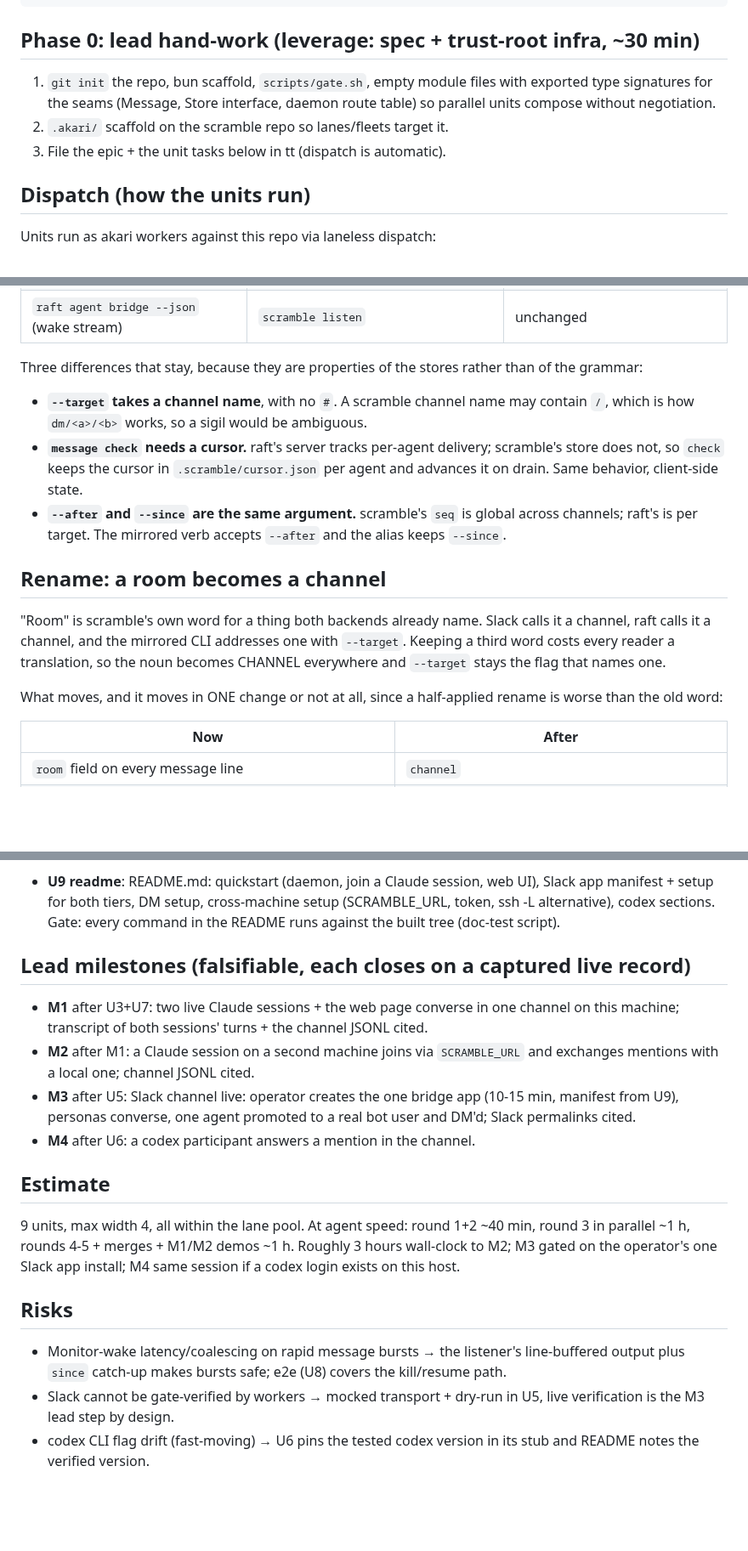
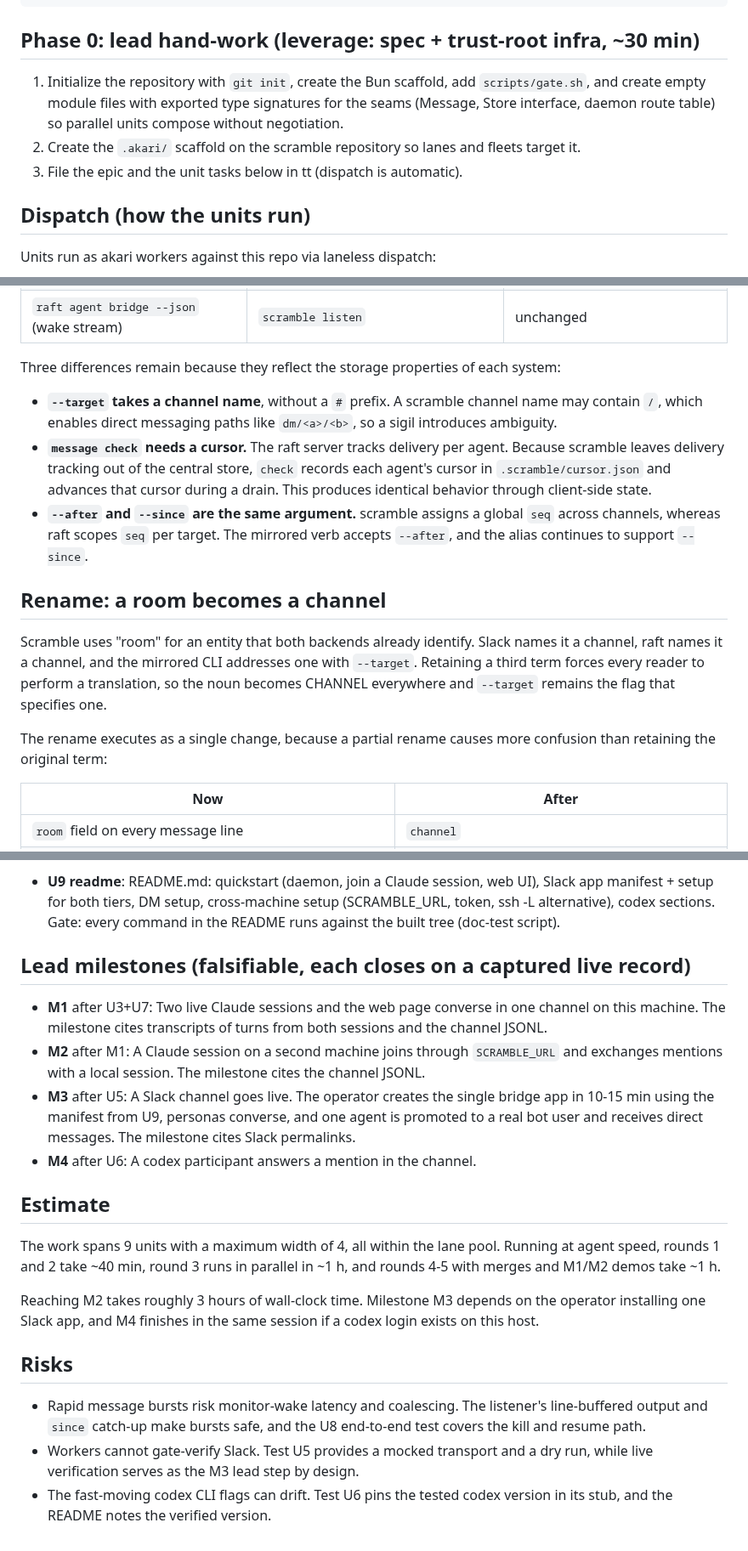
Before and after one commit to victoriacity/scramble, a Markdown page: PLAN.md, 3 parts joined by grey strips. Shown at 85% size. GitHub-like rendering; blank space fills up the shorter version.

Commit message:
PLAN.md reads for someone outside the team, which completes the document pass.

```diff
--- a/PLAN.md
+++ b/PLAN.md
@@ -27,11 +29,13 @@ existing TS toolchain). Single package, no framework: `Bun.serve` + `fetch`.
 
 ## Phase 0: lead hand-work (leverage: spec + trust-root infra, ~30 min)
 
-1. `git init` the repo, bun scaffold, `scripts/gate.sh`, empty module
-   files with exported type signatures for the seams (Message, Store interface,
-   daemon route table) so parallel units compose without negotiation.
-2. `.akari/` scaffold on the scramble repo so lanes/fleets target it.
-3. File the epic + the unit tasks below in tt (dispatch is automatic).
+1. Initialize the repository with `git init`, create the Bun scaffold, add
+   `scripts/gate.sh`, and create empty module files with exported type
+   signatures for the seams (Message, Store interface, daemon route table) so
+   parallel units compose without negotiation.
+2. Create the `.akari/` scaffold on the scramble repository so lanes and
+   fleets target it.
+3. File the epic and the unit tasks below in tt (dispatch is automatic).
 
 ## Dispatch (how the units run)
 
@@ -152,28 +158,31 @@ nothing breaks.
 | `raft channel join` | `scramble channel join --target '<channel>'` | `scramble join <channel>` |
 | `raft agent bridge --json` (wake stream) | `scramble listen` | unchanged |
 
-Three differences that stay, because they are properties of the stores rather
-than of the grammar:
+Three differences remain because they reflect the storage properties of each
+system:
 
-- **`--target` takes a channel name**, with no `#`. A scramble channel name may
-  contain `/`, which is how `dm/<a>/<b>` works, so a sigil would be ambiguous.
-- **`message check` needs a cursor.** raft's server tracks per-agent delivery;
-  scramble's store does not, so `check` keeps the cursor in
-  `.scramble/cursor.json` per agent and advances it on drain. Same behavior,
+- **`--target` takes a channel name**, without a `#` prefix. A scramble channel
+  name may contain `/`, which enables direct messaging paths like `dm/<a>/<b>`,
+  so a sigil introduces ambiguity.
+- **`message check` needs a cursor.** The raft server tracks delivery per
+  agent. Because scramble leaves delivery tracking out of the central store,
+  `check` records each agent's cursor in `.scramble/cursor.json` and advances
+  that cursor during a drain. This produces identical behavior through
   client-side state.
-- **`--after` and `--since` are the same argument.** scramble's `seq` is global
-  across channels; raft's is per target. The mirrored verb accepts `--after` and
-  the alias keeps `--since`.
+- **`--after` and `--since` are the same argument.** scramble assigns a global
+  `seq` across channels, whereas raft scopes `seq` per target. The mirrored
+  verb accepts `--after`, and the alias continues to support `--since`.
 
 ## Rename: a room becomes a channel
 
-"Room" is scramble's own word for a thing both backends already name. Slack calls
-it a channel, raft calls it a channel, and the mirrored CLI addresses one with
-`--target`. Keeping a third word costs every reader a translation, so the noun
-becomes CHANNEL everywhere and `--target` stays the flag that names one.
+Scramble uses "room" for an entity that both backends already identify. Slack
+names it a channel, raft names it a channel, and the mirrored CLI addresses one
+with `--target`. Retaining a third term forces every reader to perform a
+translation, so the noun becomes CHANNEL everywhere and `--target` remains the
+flag that specifies one.
 
-What moves, and it moves in ONE change or not at all, since a half-applied
-rename is worse than the old word:
+The rename executes as a single change, because a partial rename causes more
+confusion than retaining the original term:
 
 | Now | After |
 |---|---|
@@ -318,31 +329,37 @@ concurrently; same-file overlap is acceptable, the lead merges.
   setup (SCRAMBLE_URL, token, ssh -L alternative), codex sections. Gate:
   every command in the README runs against the built tree (doc-test script).
 
+
 ## Lead milestones (falsifiable, each closes on a captured live record)
 
-- **M1** after U3+U7: two live Claude sessions + the web page converse in one
-  channel on this machine; transcript of both sessions' turns + the channel JSONL
-  cited.
-- **M2** after M1: a Claude session on a second machine joins via
-  `SCRAMBLE_URL` and exchanges mentions with a local one; channel JSONL cited.
-- **M3** after U5: Slack channel live: operator creates the one bridge app
-  (10-15 min, manifest from U9), personas converse, one agent promoted to a
-  real bot user and DM'd; Slack permalinks cited.
-- **M4** after U6: a codex participant answers a mention in the channel.
+- **M1** after U3+U7: Two live Claude sessions and the web page converse in one
+  channel on this machine. The milestone cites transcripts of turns from both
+  sessions and the channel JSONL.
+- **M2** after M1: A Claude session on a second machine joins through
+  `SCRAMBLE_URL` and exchanges mentions with a local session. The milestone
+  cites the channel JSONL.
+- **M3** after U5: A Slack channel goes live. The operator creates the single
+  bridge app in 10-15 min using the manifest from U9, personas converse, and
+  one agent is promoted to a real bot user and receives direct messages. The
+  milestone cites Slack permalinks.
+- **M4** after U6: A codex participant answers a mention in the channel.
 
 ## Estimate
 
-9 units, max width 4, all within the lane pool. At agent speed: round 1+2
-~40 min, round 3 in parallel ~1 h, rounds 4-5 + merges + M1/M2 demos ~1 h.
-Roughly 3 hours wall-clock to M2; M3 gated on the operator's one Slack app
-install; M4 same session if a codex login exists on this host.
+The work spans 9 units with a maximum width of 4, all within the lane pool.
+Running at agent speed, rounds 1 and 2 take ~40 min, round 3 runs in parallel
+in ~1 h, and rounds 4-5 with merges and M1/M2 demos take ~1 h.
+
+Reaching M2 takes roughly 3 hours of wall-clock time. Milestone M3 depends on
+the operator installing one Slack app, and M4 finishes in the same session if a
+codex login exists on this host.
 
 ## Risks
 
-- Monitor-wake latency/coalescing on rapid message bursts → the listener's
-  line-buffered output plus `since` catch-up makes bursts safe; e2e (U8) covers
-  the kill/resume path.
-- Slack cannot be gate-verified by workers → mocked transport + dry-run in U5,
-  live verification is the M3 lead step by design.
-- codex CLI flag drift (fast-moving) → U6 pins the tested codex version in its
-  stub and README notes the verified version.
+- Rapid message bursts risk monitor-wake latency and coalescing. The listener's
+  line-buffered output and `since` catch-up make bursts safe, and the U8
+  end-to-end test covers the kill and resume path.
+- Workers cannot gate-verify Slack. Test U5 provides a mocked transport and a
+  dry run, while live verification serves as the M3 lead step by design.
+- The fast-moving codex CLI flags can drift. Test U6 pins the tested codex
+  version in its stub, and the README notes the verified version.
```
Also changed, not shown: other parts of PLAN.md (+17 -11 lines).
